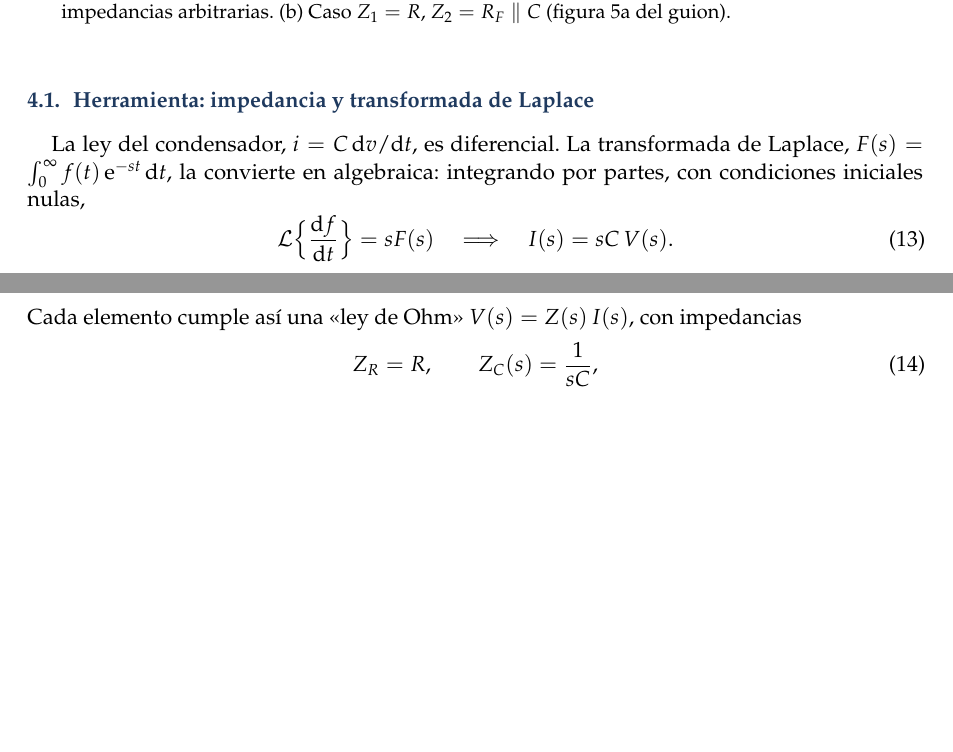
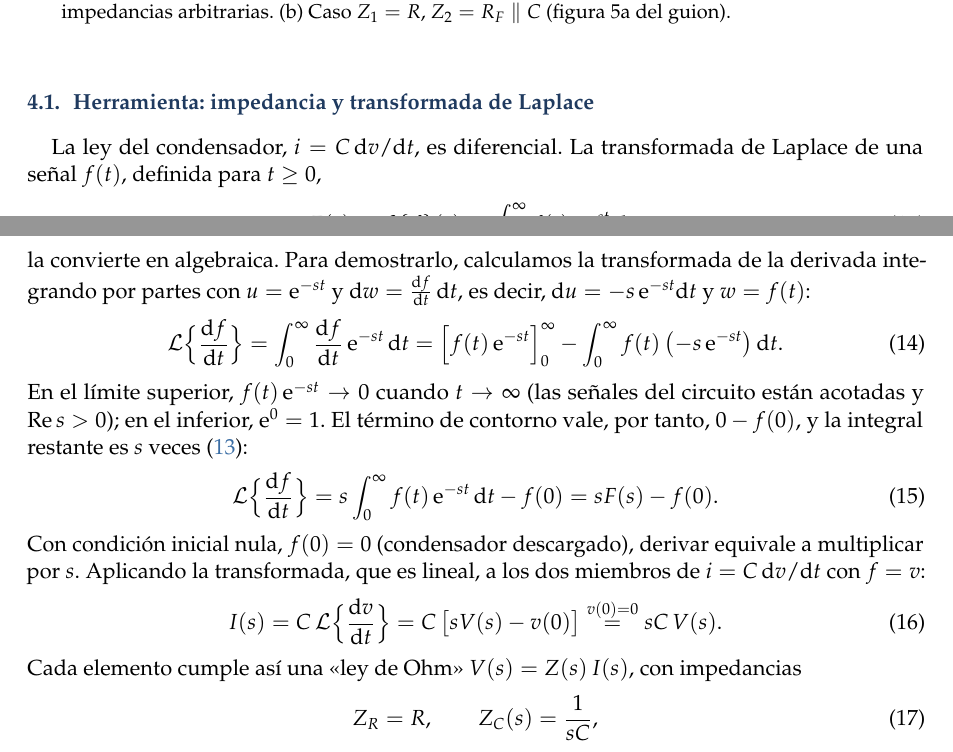
Before and after one commit to danimartinguerrero/Amplificadores-operacionales, a LaTeX paper (prelab/main.tex, which reads prelab/secciones/04_filtro.tex): two parts of pages 4 and 5 of 6, joined at a grey line, cut so that both start at the same text, the shorter picture padded with empty space. Compiled offline with pdfLaTeX.

Commit message:
PreLab para manuscrito: demostración de la transformada de la derivada
Co-Authored-By: Claude Opus 5.5 <noreply@anthropic.com>
Claude-Session: https://claude.ai/code/session_01TnmbhkteCs24U7EiSxtEmN

```diff
--- a/prelab/secciones/04_filtro.tex
+++ b/prelab/secciones/04_filtro.tex
@@ -16,12 +16,28 @@ la ganancia en tensión es constante, mientras que para frecuencias suficienteme
 % -------------------------------------------------------------------------
 \subsection{Herramienta: impedancia y transformada de Laplace}
 % -------------------------------------------------------------------------
-La ley del condensador, $i=C\,\dif v/\dif t$, es diferencial. La transformada de Laplace,
-$F(s)=\int_{0}^{\infty}f(t)\,\eul^{-st}\,\dif t$, la convierte en algebraica: integrando por partes, con
-condiciones iniciales nulas,
+La ley del condensador, $i=C\,\dif v/\dif t$, es diferencial. La transformada de Laplace de una señal
+$f(t)$, definida para $t\ge0$,
+\begin{equation}\label{eq:L-def}
+  F(s)=\Lt\{f\}(s)=\int_{0}^{\infty}f(t)\,\eul^{-st}\,\dif t ,
+\end{equation}
+la convierte en algebraica. Para demostrarlo, calculamos la transformada de la derivada integrando por
+partes con $u=\eul^{-st}$ y $\dif w=\frac{\dif f}{\dif t}\,\dif t$, es decir, $\dif u=-s\,\eul^{-st}\dif t$ y $w=f(t)$:
+\begin{equation}\label{eq:L-partes}
+  \Lt\Bigl\{\frac{\dif f}{\dif t}\Bigr\}=\int_{0}^{\infty}\frac{\dif f}{\dif t}\,\eul^{-st}\,\dif t
+  =\Bigl[f(t)\,\eul^{-st}\Bigr]_{0}^{\infty}-\int_{0}^{\infty}f(t)\,\bigl(-s\,\eul^{-st}\bigr)\,\dif t .
+\end{equation}
+En el límite superior, $f(t)\,\eul^{-st}\to0$ cuando $t\to\infty$ (las señales del circuito están acotadas y
+$\Real s>0$); en el inferior, $\eul^{0}=1$. El término de contorno vale, por tanto, $0-f(0)$, y la integral
+restante es $s$ veces \eqref{eq:L-def}:
+\begin{equation}\label{eq:L-deriv0}
+  \Lt\Bigl\{\frac{\dif f}{\dif t}\Bigr\}=s\int_{0}^{\infty}f(t)\,\eul^{-st}\,\dif t-f(0)=sF(s)-f(0) .
+\end{equation}
+Con condición inicial nula, $f(0)=0$ (condensador descargado), derivar equivale a multiplicar por $s$.
+Aplicando la transformada, que es lineal, a los dos miembros de $i=C\,\dif v/\dif t$ con $f=v$:
 \begin{equation}\label{eq:L-deriv}
-  \Lt\Bigl\{\frac{\dif f}{\dif t}\Bigr\}=sF(s)
-  \quad\Longrightarrow\quad I(s)=sC\,V(s) .
+  I(s)=C\,\Lt\Bigl\{\frac{\dif v}{\dif t}\Bigr\}=C\,\bigl[sV(s)-v(0)\bigr]
+  \overset{v(0)=0}{=}sC\,V(s) .
 \end{equation}
 Cada elemento cumple así una «ley de Ohm» $V(s)=Z(s)\,I(s)$, con impedancias
 \begin{equation}\label{eq:L-Z}
```
Also changed, not shown: PreLab_S1_para_manuscrito.pdf.
